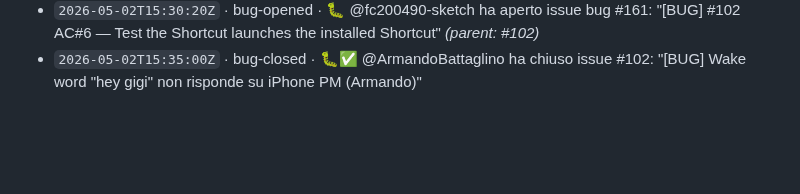
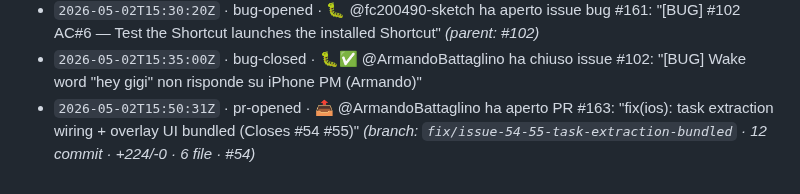
Before and after one commit to Building-addicts/GIGI, a Markdown page: docs/memory/ACTIVITY_LOG.md, the part around the change. GitHub-like rendering; blank space fills up the shorter version.

Commit message:
log(auto): - `2026-05-02T15:50:31Z` · pr-opened · 📤 @ArmandoBattaglino ha ap

```diff
--- a/docs/memory/ACTIVITY_LOG.md
+++ b/docs/memory/ACTIVITY_LOG.md
@@ -164,3 +164,4 @@
 - `2026-05-02T15:25:07Z` · pr-synchronize · 🔄 @ArmandoBattaglino ha aggiornato PR #103 _(branch: `feat/issue-102-wake-word` · totale +1054/-78)_
 - `2026-05-02T15:30:20Z` · bug-opened · 🐛 @fc200490-sketch ha aperto issue bug #161: "[BUG] #102 AC#6 — Test the Shortcut launches the installed Shortcut" _(parent: #102)_
 - `2026-05-02T15:35:00Z` · bug-closed · 🐛✅ @ArmandoBattaglino ha chiuso issue #102: "[BUG] Wake word "hey gigi" non risponde su iPhone PM (Armando)"
+- `2026-05-02T15:50:31Z` · pr-opened · 📤 @ArmandoBattaglino ha aperto PR #163: "fix(ios): task extraction wiring + overlay UI bundled (Closes #54 #55)" _(branch: `fix/issue-54-55-task-extraction-bundled` · 12 commit · +224/-0 · 6 file · #54)_
```
